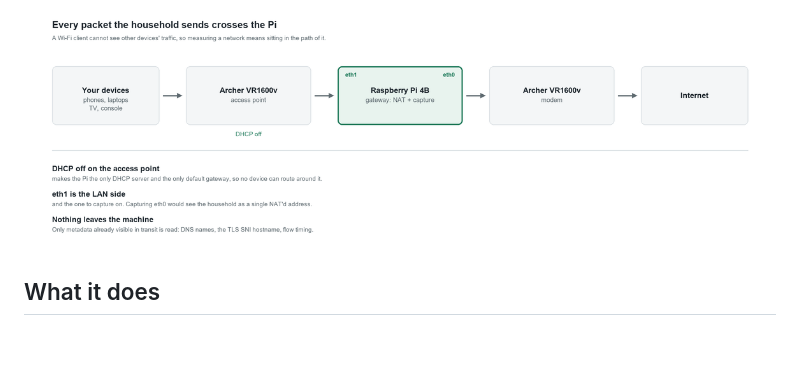
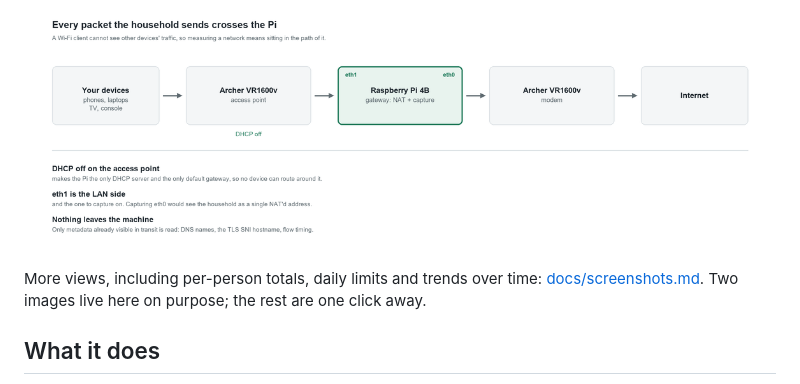
Before and after one commit to nathanlopes45/activitygraph, a Markdown page: README.md, the part around the change. Drawn GitHub-style; blank space fills up the shorter version.

Commit message:
Add a screenshots page, so the README can stay at two images

```diff
--- a/README.md
+++ b/README.md
@@ -24,6 +24,10 @@ it. Nothing leaves the machine.
 connect to an access point with DHCP switched off, which feeds the Pi on
 eth1, which forwards out of eth0 through the modem to the
 internet](docs/images/gateway.png)
+
+More views, including per-person totals, daily limits and trends over time:
+[docs/screenshots.md](docs/screenshots.md). Two images live here on purpose;
+the rest are one click away.
 
 ## What it does
 
```
Also changed, not shown: docs/screenshots.md (added, +59 -0 lines).
